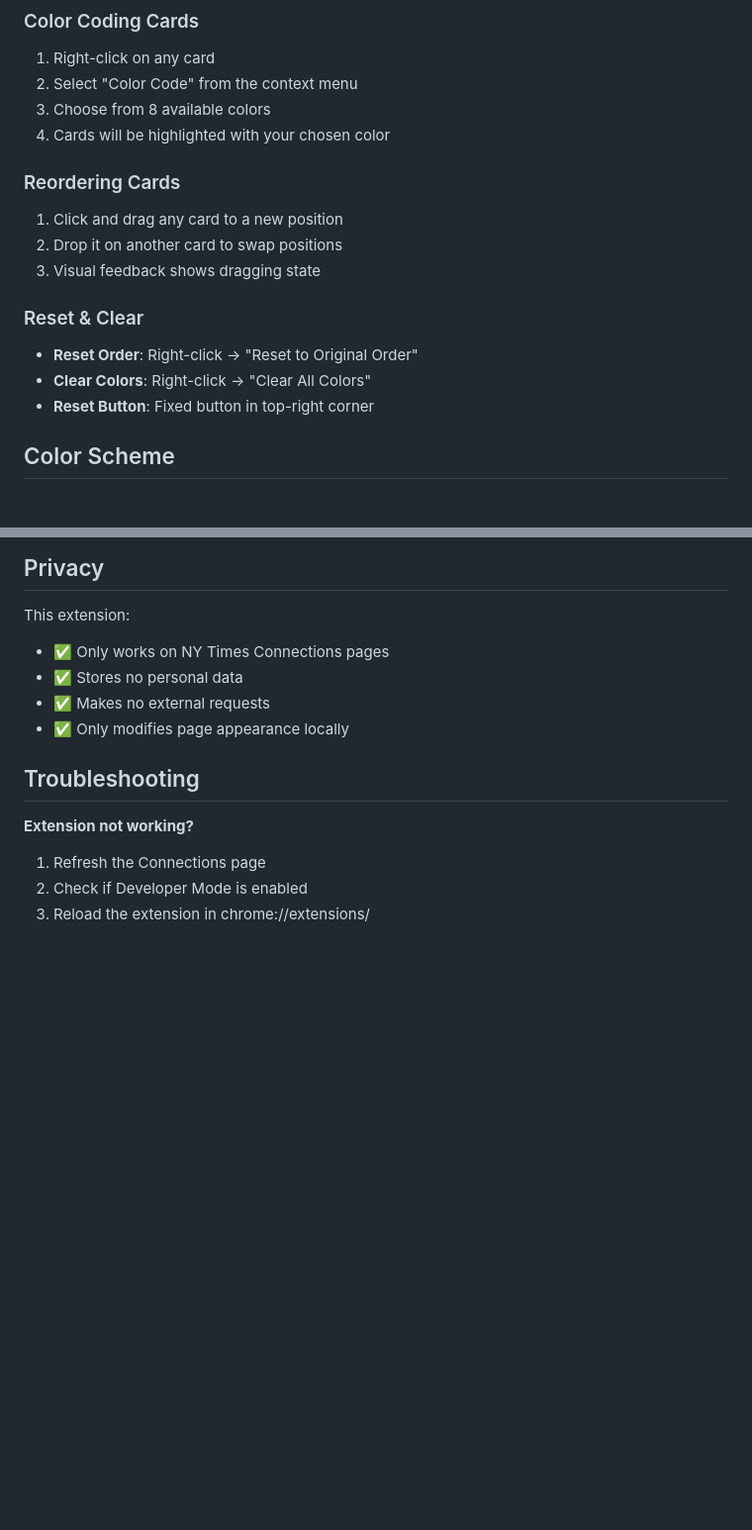
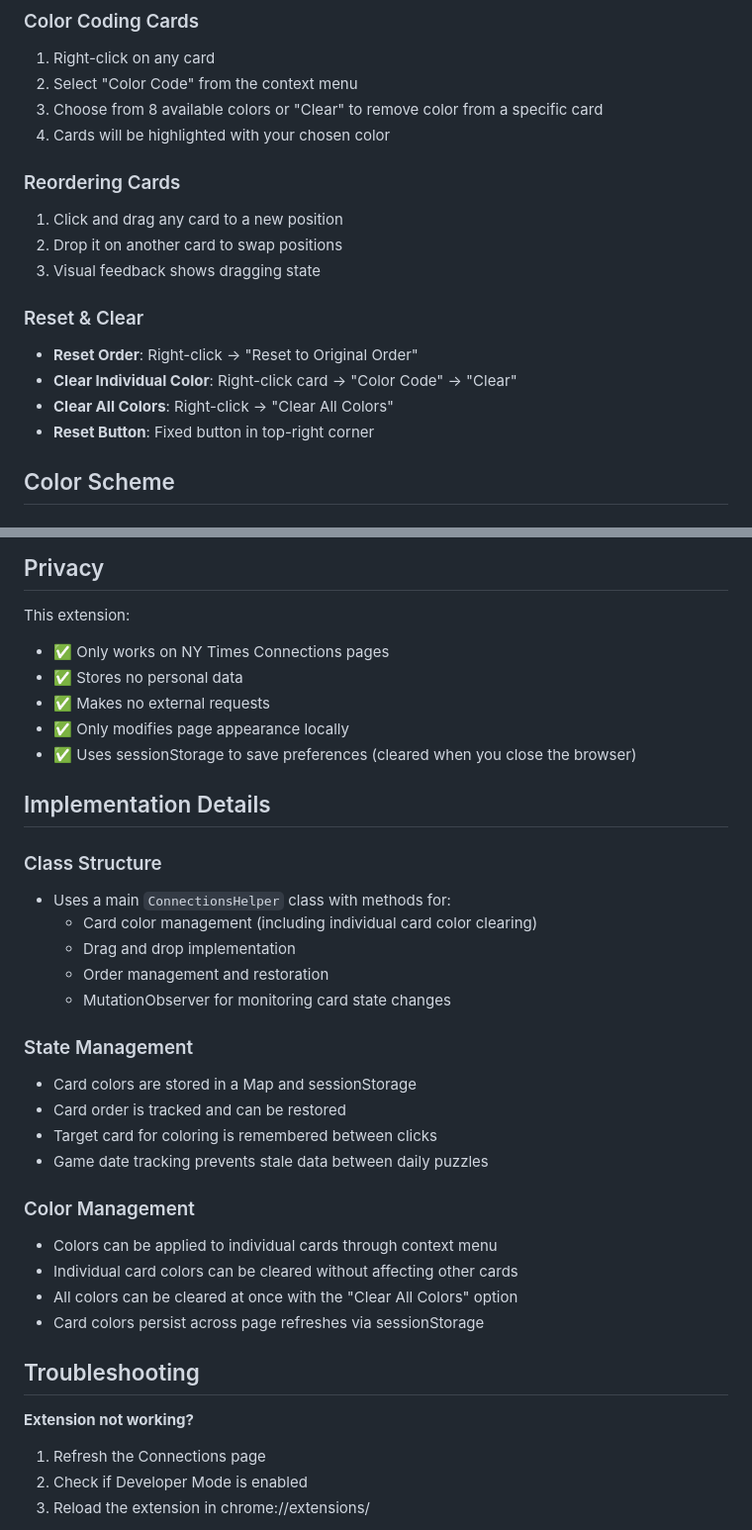
Before and after one commit to idoa01/nyt_connections_helper, a Markdown page: README.md, 2 parts joined by grey strips. Shown at 99% size. GitHub-like rendering; blank space fills up the shorter version.

```diff
--- a/README.md
+++ b/README.md
@@ -33,7 +33,7 @@ A Chrome extension that enhances the NY Times Connections game with color coding
 ### Color Coding Cards
 1. Right-click on any card
 2. Select "Color Code" from the context menu
-3. Choose from 8 available colors
+3. Choose from 8 available colors or "Clear" to remove color from a specific card
 4. Cards will be highlighted with your chosen color
 
 ### Reordering Cards
@@ -43,7 +43,8 @@ A Chrome extension that enhances the NY Times Connections game with color coding
 
 ### Reset & Clear
 - **Reset Order**: Right-click → "Reset to Original Order"
-- **Clear Colors**: Right-click → "Clear All Colors"
+- **Clear Individual Color**: Right-click card → "Color Code" → "Clear"
+- **Clear All Colors**: Right-click → "Clear All Colors"
 - **Reset Button**: Fixed button in top-right corner
 
 ## Color Scheme
@@ -91,6 +94,28 @@ This extension:
 - ✅ Stores no personal data
 - ✅ Makes no external requests
 - ✅ Only modifies page appearance locally
+- ✅ Uses sessionStorage to save preferences (cleared when you close the browser)
+
+## Implementation Details
+
+### Class Structure
+- Uses a main `ConnectionsHelper` class with methods for:
+  - Card color management (including individual card color clearing)
+  - Drag and drop implementation
+  - Order management and restoration
+  - MutationObserver for monitoring card state changes
+
+### State Management
+- Card colors are stored in a Map and sessionStorage
+- Card order is tracked and can be restored
+- Target card for coloring is remembered between clicks
+- Game date tracking prevents stale data between daily puzzles
+
+### Color Management
+- Colors can be applied to individual cards through context menu
+- Individual card colors can be cleared without affecting other cards
+- All colors can be cleared at once with the "Clear All Colors" option
+- Card colors persist across page refreshes via sessionStorage
 
 ## Troubleshooting
 
```
Also changed, not shown: other parts of README.md (+12 -4 lines).
